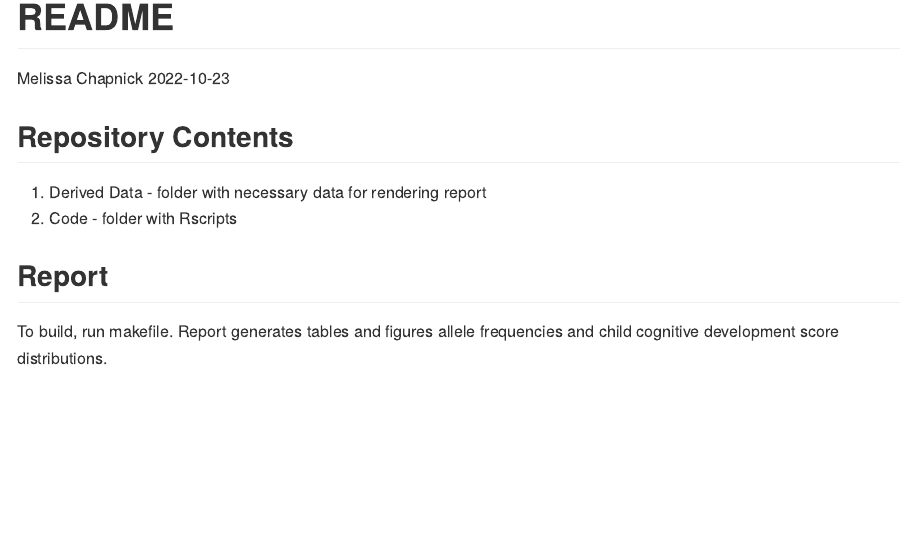
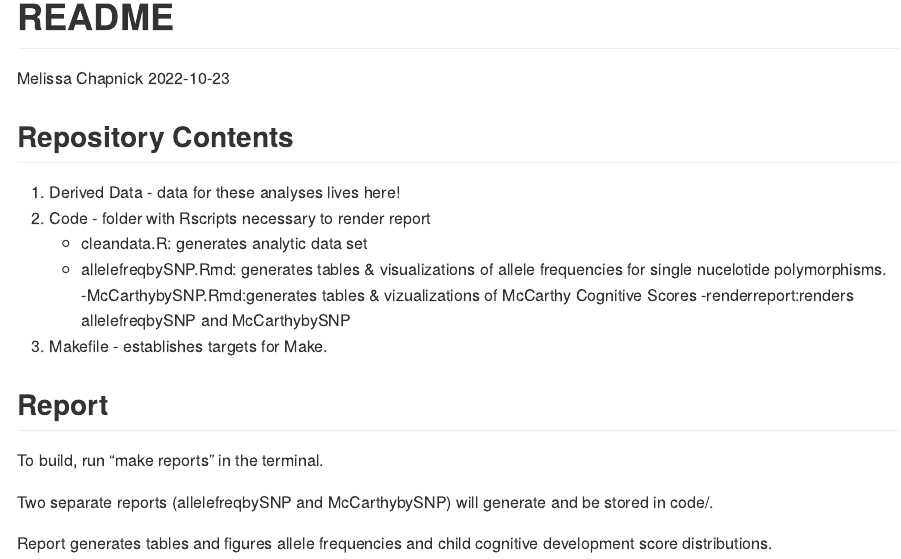
Before and after one commit to benkeser/POSGRAD, an R Markdown document (README.Rmd): the page in a window 1100 px wide, from its top. Rendered offline with R 4.5, knitr and Pandoc, with nearby package versions.

Commit message:
Updating Makefile README

```diff
--- a/README.Rmd
+++ b/README.Rmd
@@ -11,8 +11,17 @@ knitr::opts_chunk$set(echo = TRUE)
 
 ## Repository Contents
 
-1) Derived Data - folder with necessary data for rendering report
-2) Code - folder with Rscripts
+1) Derived Data - data for these analyses lives here!
+2) Code - folder with Rscripts necessary to render report
+    - cleandata.R: generates analytic data set
+    - allelefreqbySNP.Rmd: generates tables & visualizations of        allele frequencies for single nucelotide polymorphisms.
+    -McCarthybySNP.Rmd:generates tables & vizualizations of           McCarthy Cognitive Scores
+    -renderreport:renders allelefreqbySNP and McCarthybySNP
+3) Makefile - establishes targets for Make.
 
 ## Report
-To build, run makefile. Report generates tables and figures allele frequencies and child cognitive development score distributions.
+To build, run "make reports" in the terminal.
+
+Two separate reports (allelefreqbySNP and McCarthybySNP) will generate and be stored in code/.
+
+Report generates tables and figures allele frequencies and child cognitive development score distributions.
```
Also changed, not shown: code/allelefreqbySNP.Rmd (renamed from code/01_Allele Freq by SNP.Rmd, +0 -8 lines), code/cleandata.R (renamed from code/00_Clean Data.Rmd, +2 -23 lines), code/renderreport.R (added, +5 -0 lines), README.md (deleted), code/McCarthybySNP.Rmd (renamed from code/02_McCarthy Scores by SNP.Rmd), code/McCarthybySNP.html (added), code/allelefreqbySNP.html (added), 4 other files.
